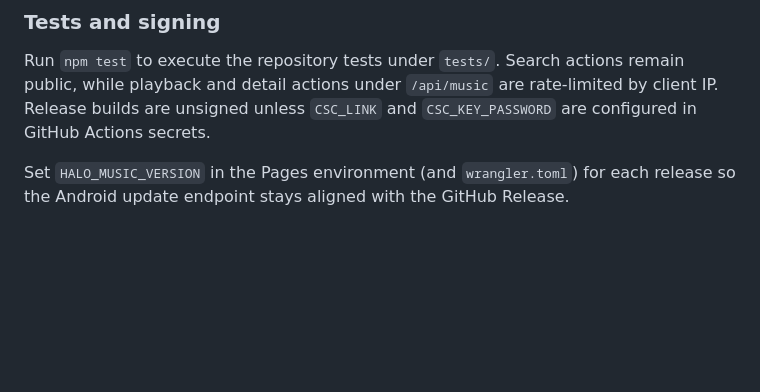
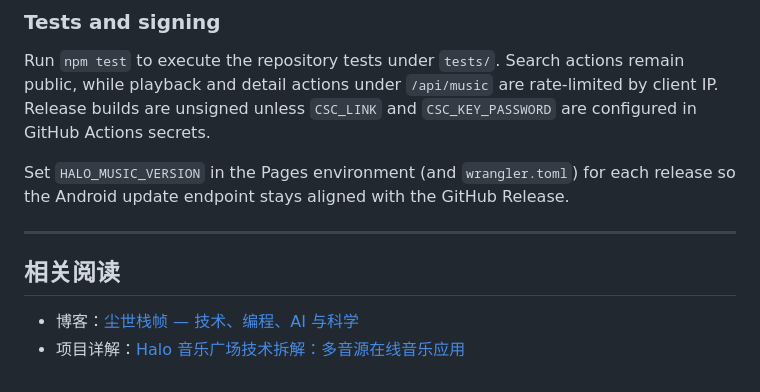
Before and after one commit to zhoujungis/halo_music, a Markdown page: README.md, the part around the change. Rendered like a GitHub page; blank space fills up the shorter version.

Commit message:
docs: link project page and related article on blog
Co-authored-by: CommandCodeBot <noreply@commandcode.ai>

```diff
--- a/README.md
+++ b/README.md
@@ -582,3 +582,11 @@ rate-limited by client IP. Release builds are unsigned unless `CSC_LINK` and
 
 Set `HALO_MUSIC_VERSION` in the Pages environment (and `wrangler.toml`) for each
 release so the Android update endpoint stays aligned with the GitHub Release.
+
+<!-- blog-backlink -->
+---
+
+## 相关阅读
+
+- 博客：[尘世栈帧 — 技术、编程、AI 与科学](https://blog.zhoujun.dev/)
+- 项目详解：[Halo 音乐广场技术拆解：多音源在线音乐应用](https://blog.zhoujun.dev/article/halo-music-square-architecture/)
```
